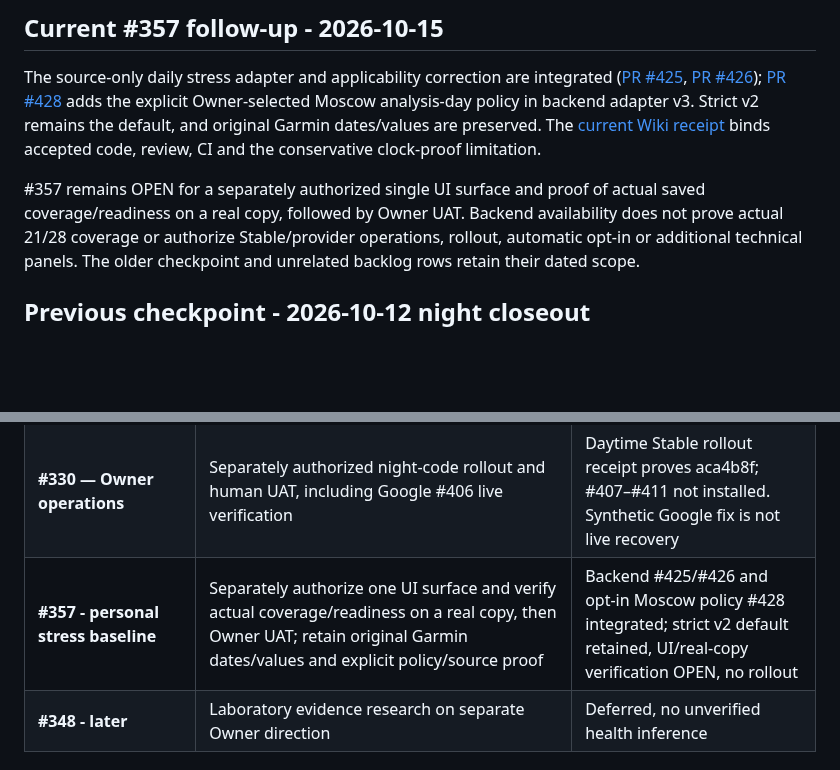
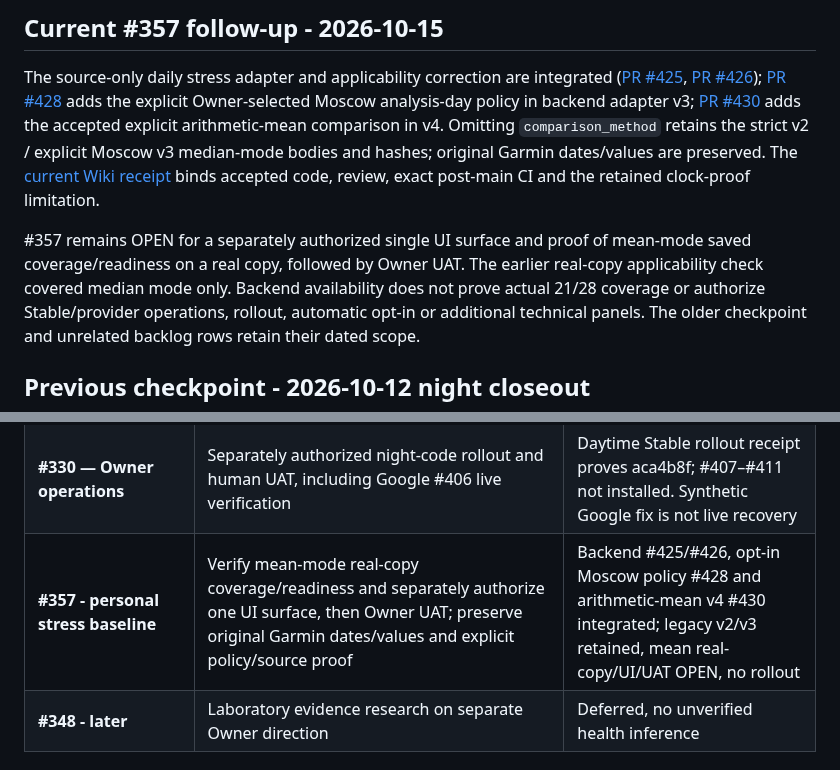
Before and after one commit to LTstripes/Health-Check, a Markdown page: docs/ROADMAP.md, 2 parts joined by grey strips. Rendered like a GitHub page; blank space fills up the shorter version.

```diff
--- a/docs/ROADMAP.md
+++ b/docs/ROADMAP.md
@@ -10,13 +10,17 @@ The source-only daily stress adapter and applicability correction are integrated
 ([PR #425](https://github.com/LTstripes/Health-Check/pull/425),
 [PR #426](https://github.com/LTstripes/Health-Check/pull/426));
 [PR #428](https://github.com/LTstripes/Health-Check/pull/428) adds the explicit
-Owner-selected Moscow analysis-day policy in backend adapter v3. Strict v2 remains
-the default, and original Garmin dates/values are preserved. The
+Owner-selected Moscow analysis-day policy in backend adapter v3;
+[PR #430](https://github.com/LTstripes/Health-Check/pull/430) adds the accepted
+explicit arithmetic-mean comparison in v4. Omitting `comparison_method` retains
+the strict v2 / explicit Moscow v3 median-mode bodies and hashes; original Garmin
+dates/values are preserved. The
 [current Wiki receipt](PROJECT_WIKI.md#current-canonical-state) binds accepted
-code, review, CI and the conservative clock-proof limitation.
+code, review, exact post-main CI and the retained clock-proof limitation.
 
 #357 remains OPEN for a separately authorized single UI surface and proof of
-actual saved coverage/readiness on a real copy, followed by Owner UAT. Backend
+mean-mode saved coverage/readiness on a real copy, followed by Owner UAT. The
+earlier real-copy applicability check covered median mode only. Backend
 availability does not prove actual 21/28 coverage or authorize Stable/provider
 operations, rollout, automatic opt-in or additional technical panels. The older
 checkpoint and unrelated backlog rows retain their dated scope.
@@ -59,7 +63,7 @@ need to be repeated. None of these rows launches a Worker, provider call or Stab
 | **#319 — Energy/calories** | One authoritative field unit/category/interval/inclusion + separately authorized saved-coverage proof | BLOCKED; existing max-HR/anaerobic B1 already merged; no active+resting addition |
 | **#378 / #345 — Activity** | Remaining Owner-led functional discovery and acceptance; no speculative redesign | Detail/A-B and Statistics session drilldown delivered; #408 duration/km follow-up merged |
 | **#330 — Owner operations** | Separately authorized night-code rollout and human UAT, including Google #406 live verification | Daytime Stable rollout receipt proves aca4b8f; #407–#411 not installed. Synthetic Google fix is not live recovery |
-| **#357 - personal stress baseline** | Separately authorize one UI surface and verify actual coverage/readiness on a real copy, then Owner UAT; retain original Garmin dates/values and explicit policy/source proof | Backend #425/#426 and opt-in Moscow policy #428 integrated; strict v2 default retained, UI/real-copy verification OPEN, no rollout |
+| **#357 - personal stress baseline** | Verify mean-mode real-copy coverage/readiness and separately authorize one UI surface, then Owner UAT; preserve original Garmin dates/values and explicit policy/source proof | Backend #425/#426, opt-in Moscow policy #428 and arithmetic-mean v4 #430 integrated; legacy v2/v3 retained, mean real-copy/UI/UAT OPEN, no rollout |
 | **#348 - later** | Laboratory evidence research on separate Owner direction | Deferred, no unverified health inference |
 
 ### Design and data rules for the next wave
```
Also changed, not shown: docs/PROJECT_WIKI.md (+29 -1 lines).
